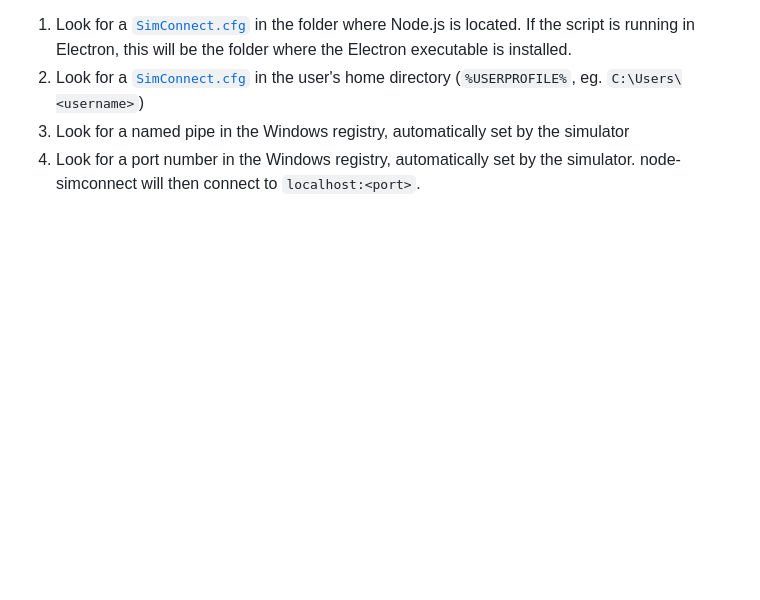
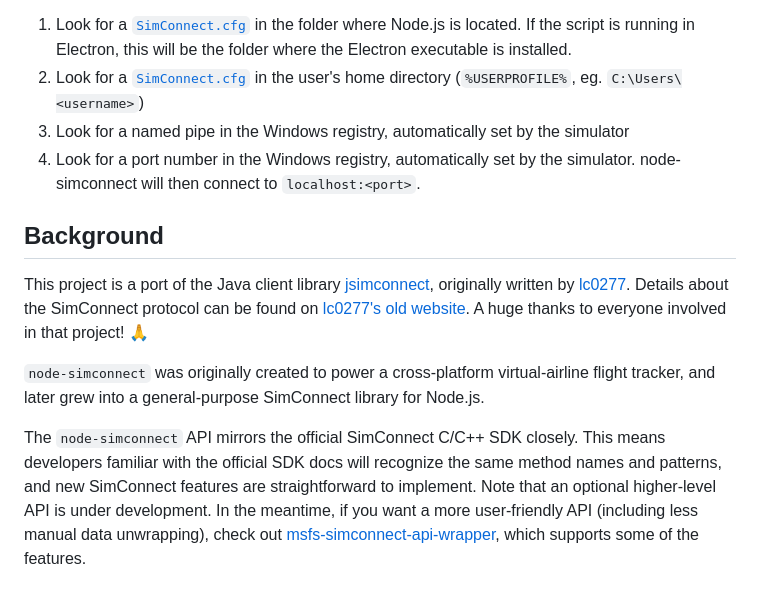
Before and after one commit to EvenAR/node-simconnect, a Markdown page: README.md, the part around one of its changes. Drawn GitHub-style; blank space fills up the shorter version.

```diff
--- a/README.md
+++ b/README.md
@@ -195,3 +206,14 @@ Note that if no connection options are specified, `node-simconnect` will auto-di
 1. Look for a [`SimConnect.cfg`](https://docs.flightsimulator.com/html/Programming_Tools/SimConnect/SimConnect_CFG_Definition.htm) in the user's home directory (`%USERPROFILE%`, eg. `C:\Users\<username>`)
 1. Look for a named pipe in the Windows registry, automatically set by the simulator
 1. Look for a port number in the Windows registry, automatically set by the simulator. node-simconnect will then connect to `localhost:<port>`.
+
+
+## Background
+
+This project is a port of the Java client library
+[jsimconnect](https://github.com/mharj/jsimconnect), originally written by
+[lc0277](https://www.fsdeveloper.com/forum/members/lc0277.1581). Details about the SimConnect protocol can be found on [lc0277's old website](http://web.archive.org/web/20090620063532/http://lc0277.nerim.net/jsimconnect/doc/flightsim/simconnect/package-summary.html#package_description). A huge thanks to everyone involved in that project! 🙏
+
+`node-simconnect` was originally created to power a cross-platform virtual-airline flight tracker, and later grew into a general-purpose SimConnect library for Node.js.
+
+The `node-simconnect` API mirrors the official SimConnect C/C++ SDK closely. This means developers familiar with the official SDK docs will recognize the same method names and patterns, and new SimConnect features are straightforward to implement. Note that an optional higher-level API is under development. In the meantime, if you want a more user-friendly API (including less manual data unwrapping), check out [msfs-simconnect-api-wrapper](https://www.npmjs.com/package/msfs-simconnect-api-wrapper), which supports some of the features.
```
Also changed, not shown: other parts of README.md (+22 -11 lines).
